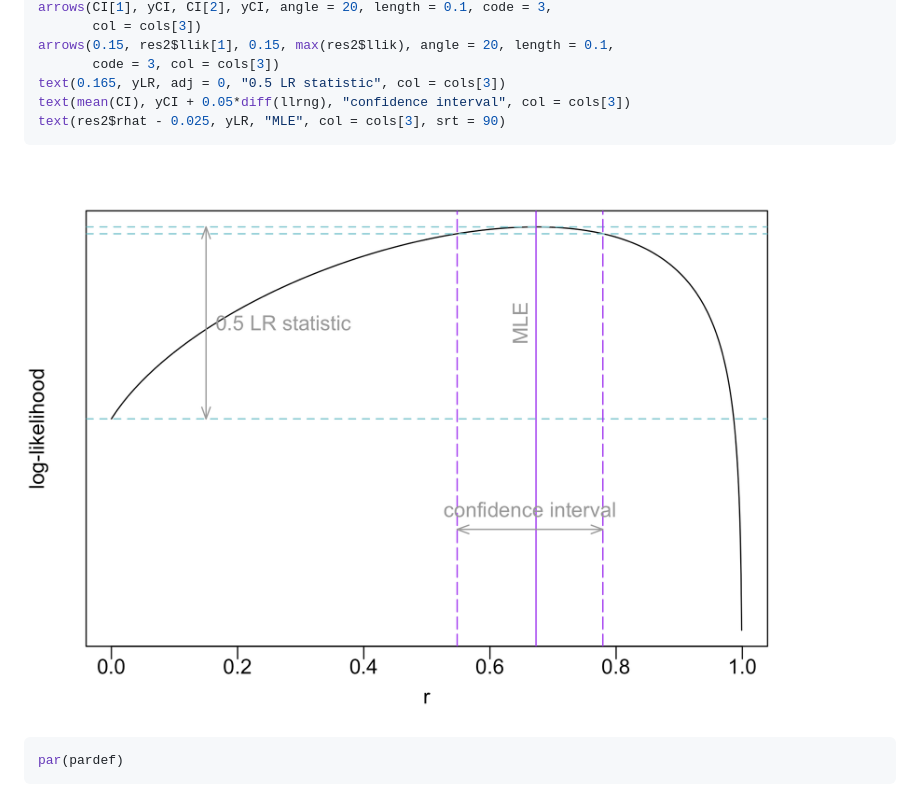
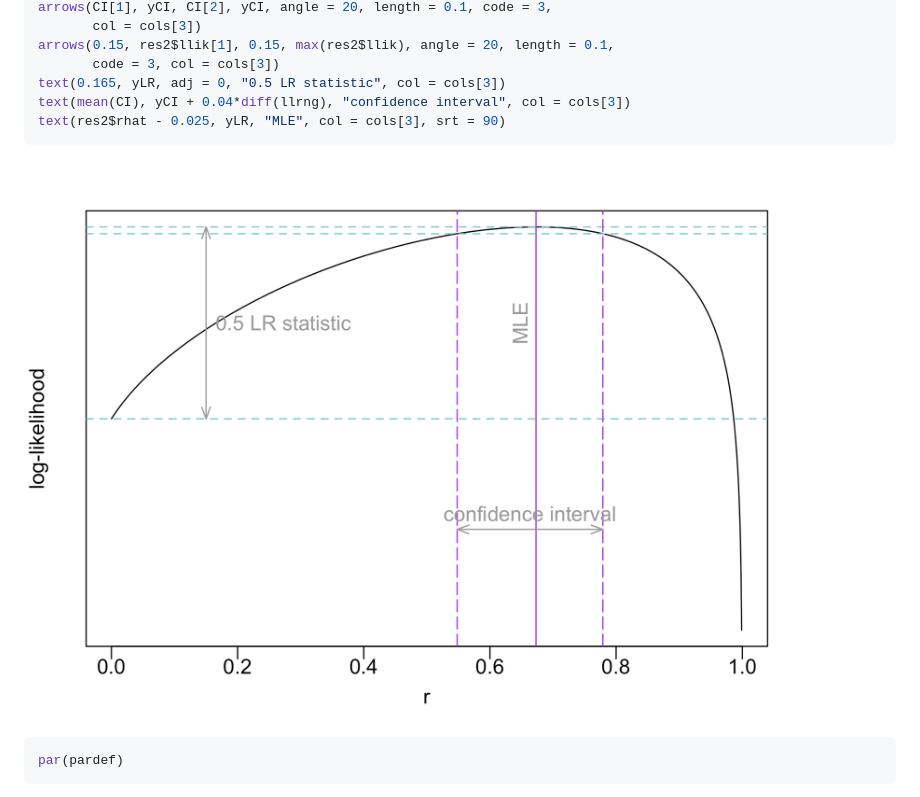
Before and after one commit to EPPIcenter/dcifer, a Markdown page: README.md, the part around the change. Drawn GitHub-style; pictures changed too: man/figures/README-unnamed-chunk-19-1.png.

````diff
--- a/README.md
+++ b/README.md
@@ -372,7 +372,7 @@ arrows(CI[1], yCI, CI[2], yCI, angle = 20, length = 0.1, code = 3,
 arrows(0.15, res2$llik[1], 0.15, max(res2$llik), angle = 20, length = 0.1,
        code = 3, col = cols[3])
 text(0.165, yLR, adj = 0, "0.5 LR statistic", col = cols[3])
-text(mean(CI), yCI + 0.05*diff(llrng), "confidence interval", col = cols[3])
+text(mean(CI), yCI + 0.04*diff(llrng), "confidence interval", col = cols[3])
 text(res2$rhat - 0.025, yLR, "MLE", col = cols[3], srt = 90)
 ```
 
````
Also changed, not shown: 3 other files.
